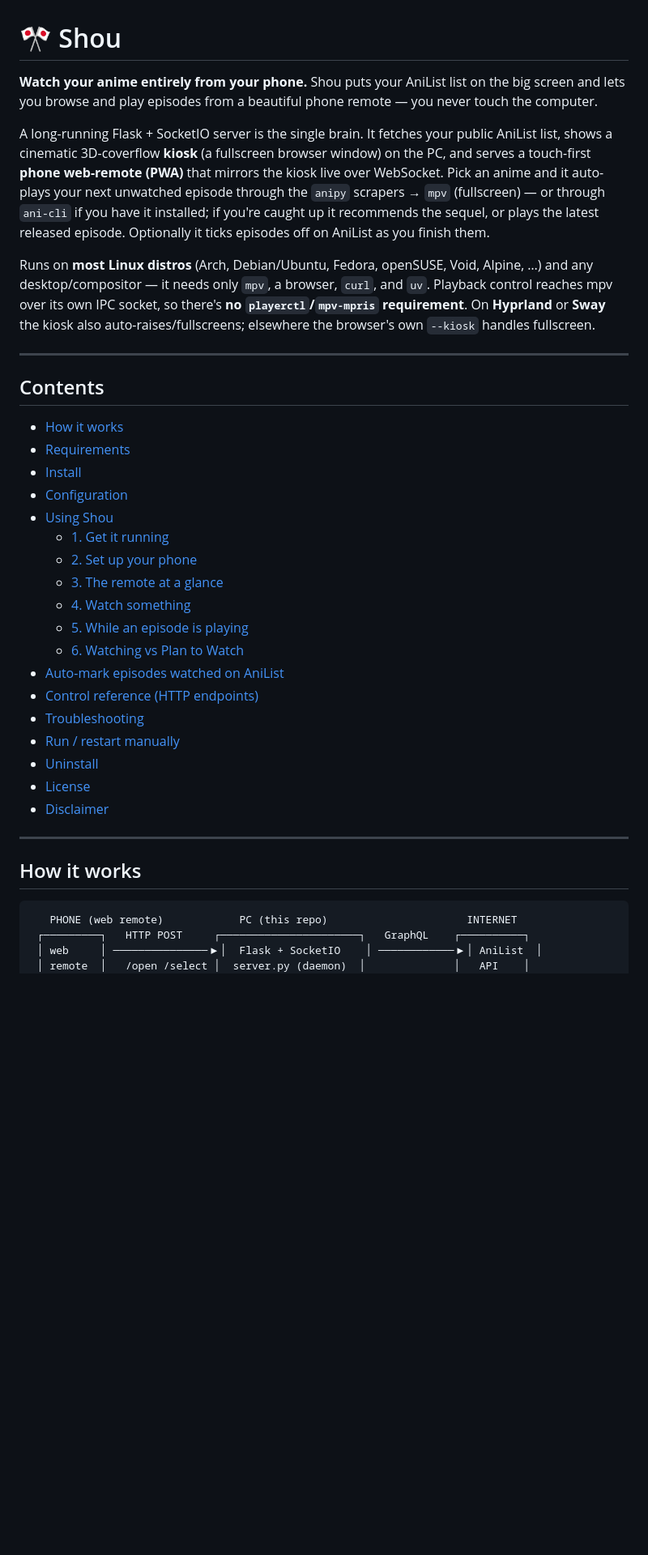
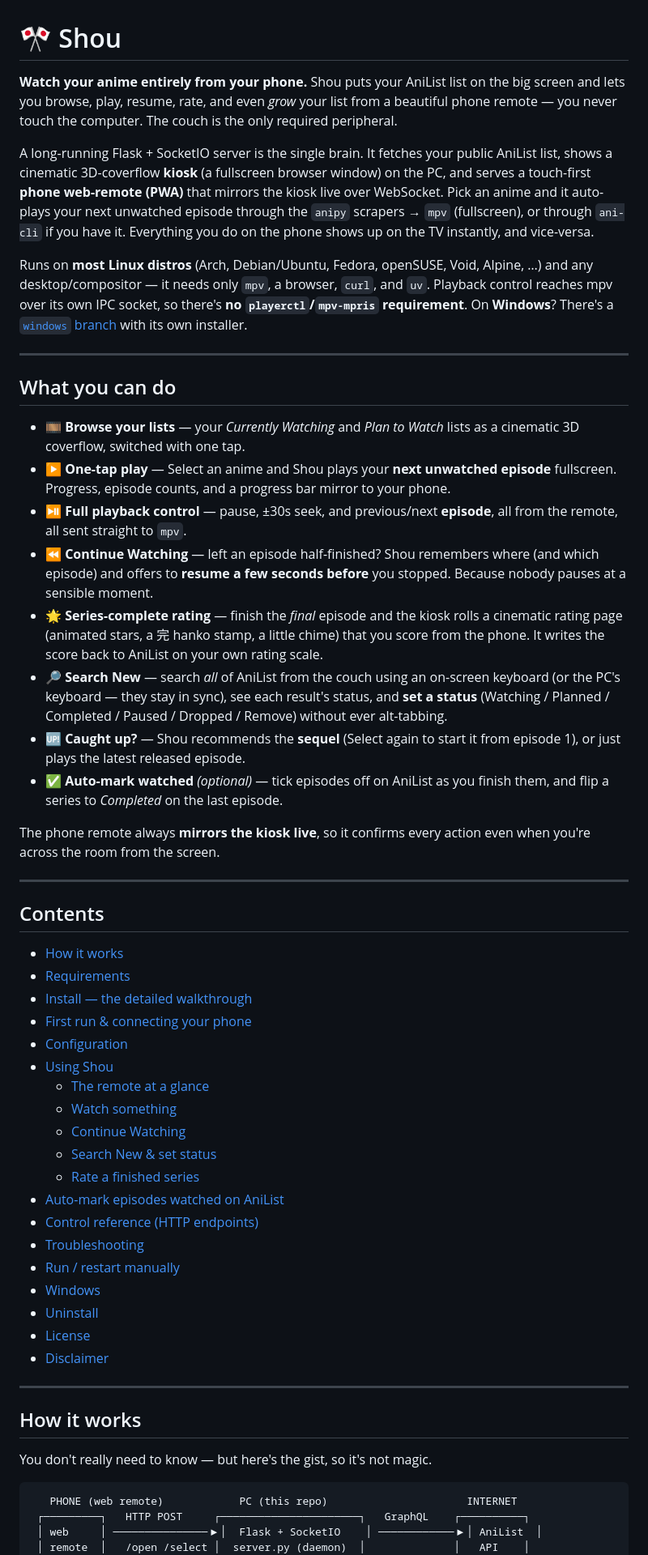
Before and after one commit to Shio-T0/Shou, a Markdown page: README.md, the part around one of its changes. Shown at 81% size. GitHub-like rendering; blank space fills up the shorter version.

````diff
--- a/README.md
+++ b/README.md
@@ -1,22 +1,47 @@
 # 🎌 Shou
 
 **Watch your anime entirely from your phone.** Shou puts your AniList list on the big
-screen and lets you browse and play episodes from a beautiful phone remote — you never
-touch the computer.
+screen and lets you browse, play, resume, rate, and even *grow* your list from a beautiful
+phone remote — you never touch the computer. The couch is the only required peripheral.
 
-A long-running Flask + SocketIO server is the single brain. It fetches your public
-AniList list, shows a cinematic 3D-coverflow **kiosk** (a fullscreen browser window) on
-the PC, and serves a touch-first **phone web-remote (PWA)** that mirrors the kiosk live
-over WebSocket. Pick an anime and it auto-plays your next unwatched episode through the
-`anipy` scrapers → `mpv` (fullscreen) — or through `ani-cli` if you have it installed; if
-you're caught up it recommends the sequel, or plays the latest released episode. Optionally
-it ticks episodes off on AniList as you finish them.
+A long-running Flask + SocketIO server is the single brain. It fetches your public AniList
+list, shows a cinematic 3D-coverflow **kiosk** (a fullscreen browser window) on the PC, and
+serves a touch-first **phone web-remote (PWA)** that mirrors the kiosk live over WebSocket.
+Pick an anime and it auto-plays your next unwatched episode through the `anipy` scrapers →
+`mpv` (fullscreen), or through `ani-cli` if you have it. Everything you do on the phone
+shows up on the TV instantly, and vice-versa.
 
-Runs on **most Linux distros** (Arch, Debian/Ubuntu, Fedora, openSUSE, Void, Alpine, …)
-and any desktop/compositor — it needs only `mpv`, a browser, `curl`, and `uv`. Playback
-control reaches mpv over its own IPC socket, so there's **no `playerctl`/`mpv-mpris`
-requirement**. On **Hyprland** or **Sway** the kiosk also auto-raises/fullscreens; elsewhere
-the browser's own `--kiosk` handles fullscreen.
+Runs on **most Linux distros** (Arch, Debian/Ubuntu, Fedora, openSUSE, Void, Alpine, …) and
+any desktop/compositor — it needs only `mpv`, a browser, `curl`, and `uv`. Playback control
+reaches mpv over its own IPC socket, so there's **no `playerctl`/`mpv-mpris` requirement**.
+On **Windows**? There's a [`windows` branch](#windows) with its own installer.
+
+---
+
+## What you can do
+
+- 🎞️ **Browse your lists** — your *Currently Watching* and *Plan to Watch* lists as a
+  cinematic 3D coverflow, switched with one tap.
+- ▶️ **One-tap play** — Select an anime and Shou plays your **next unwatched episode**
+  fullscreen. Progress, episode counts, and a progress bar mirror to your phone.
+- ⏯️ **Full playback control** — pause, ±30s seek, and previous/next **episode**, all from
+  the remote, all sent straight to `mpv`.
+- ⏪ **Continue Watching** — left an episode half-finished? Shou remembers where (and which
+  episode) and offers to **resume a few seconds before** you stopped. Because nobody pauses
+  at a sensible moment.
+- 🌟 **Series-complete rating** — finish the *final* episode and the kiosk rolls a cinematic
+  rating page (animated stars, a 完 hanko stamp, a little chime) that you score from the
+  phone. It writes the score back to AniList on your own rating scale.
+- 🔎 **Search New** — search *all* of AniList from the couch using an on-screen keyboard (or
+  the PC's keyboard — they stay in sync), see each result's status, and **set a status**
+  (Watching / Planned / Completed / Paused / Dropped / Remove) without ever alt-tabbing.
+- 🆙 **Caught up?** — Shou recommends the **sequel** (Select again to start it from episode
+  1), or just plays the latest released episode.
+- ✅ **Auto-mark watched** *(optional)* — tick episodes off on AniList as you finish them,
+  and flip a series to *Completed* on the last episode.
+
+The phone remote always **mirrors the kiosk live**, so it confirms every action even when
+you're across the room from the screen.
 
 ---
 
@@ -24,19 +49,20 @@ the browser's own `--kiosk` handles fullscreen.
 
 - [How it works](#how-it-works)
 - [Requirements](#requirements)
-- [Install](#install)
+- [Install — the detailed walkthrough](#install--the-detailed-walkthrough)
+- [First run & connecting your phone](#first-run--connecting-your-phone)
 - [Configuration](#configuration)
 - [Using Shou](#using-shou)
-  - [1. Get it running](#1-get-it-running)
-  - [2. Set up your phone](#2-set-up-your-phone)
-  - [3. The remote at a glance](#3-the-remote-at-a-glance)
-  - [4. Watch something](#4-watch-something)
-  - [5. While an episode is playing](#5-while-an-episode-is-playing)
-  - [6. Watching vs Plan to Watch](#6-watching-vs-plan-to-watch)
+  - [The remote at a glance](#the-remote-at-a-glance)
+  - [Watch something](#watch-something)
+  - [Continue Watching](#continue-watching)
+  - [Search New & set status](#search-new--set-status)
+  - [Rate a finished series](#rate-a-finished-series)
 - [Auto-mark episodes watched on AniList](#auto-mark-episodes-watched-on-anilist)
 - [Control reference (HTTP endpoints)](#control-reference-http-endpoints)
 - [Troubleshooting](#troubleshooting)
 - [Run / restart manually](#run--restart-manually)
+- [Windows](#windows)
 - [Uninstall](#uninstall)
 - [License](#license)
 - [Disclaimer](#disclaimer)
@@ -44,6 +70,8 @@ the browser's own `--kiosk` handles fullscreen.
 ---
 
 ## How it works
+
+You don't really need to know — but here's the gist, so it's not magic.
 
 ```
    PHONE (web remote)            PC (this repo)                      INTERNET
````
Also changed, not shown: other parts of README.md (+172 -121 lines).
